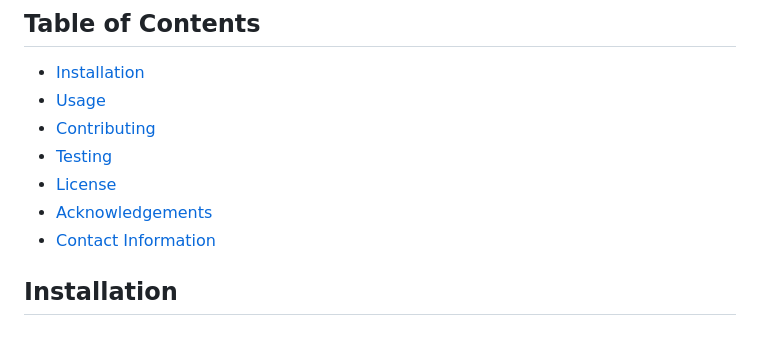
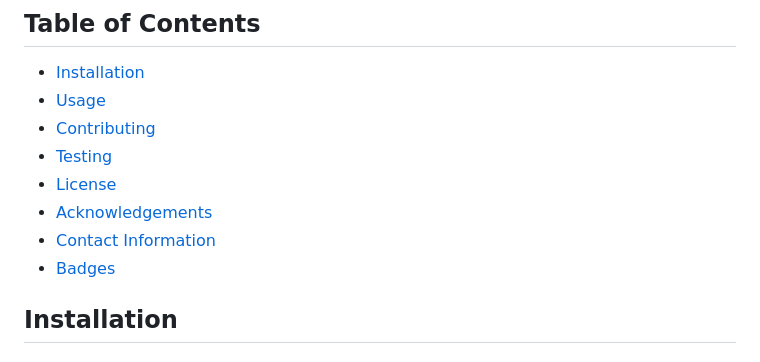
Before and after one commit to Namle-git/Civil_3D_AI_Assistant, a Markdown page: README.md, the part around one of its changes. GitHub-like rendering.

```diff
--- a/README.md
+++ b/README.md
@@ -11,6 +11,7 @@ Civil_3D_AI_Assistant is a Streamlit app designed to assist users with questions
 - [License](#license)
 - [Acknowledgements](#acknowledgements)
 - [Contact Information](#contact-information)
+- [Badges](#badges)
 
 ## Installation
 ### Prerequisites
```
Also changed, not shown: other parts of README.md (+5 -0 lines).
